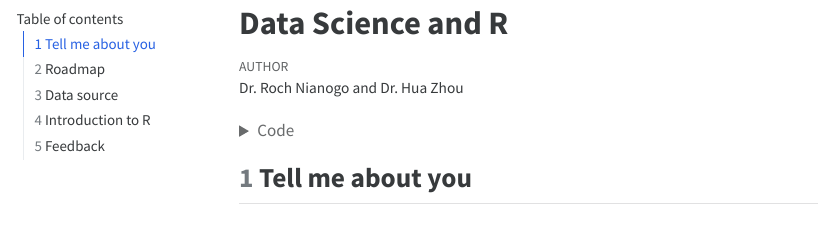
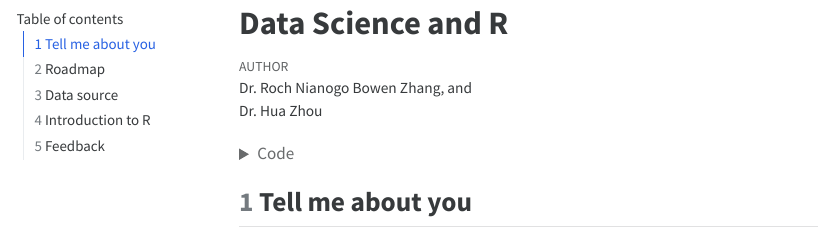
Before and after one commit to NIH-R25-ModelersAndStoryTellers/2025, a Quarto document (data-science-tutorials/01-dsintro/dsintro.qmd): the page in a window 1100 px wide, from its top. The pictures show the output file data-science-tutorials/01-dsintro/dsintro.html that the author committed with the source, opened offline; menus at the side of the page are left out; long lines of code are wrapped.

Commit message:
restore original authors

```diff
--- a/data-science-tutorials/01-dsintro/dsintro.qmd
+++ b/data-science-tutorials/01-dsintro/dsintro.qmd
@@ -1,6 +1,6 @@
 ---
 title: "Data Science and R"
-author: "Dr. Roch Nianogo and Dr. Hua Zhou"
+author: "Dr. Roch Nianogo Bowen Zhang, and Dr. Hua Zhou"
 format:
   html:
     theme: cosmo
```
Also changed, not shown: data-science-tutorials/01-dsintro/dsintro.html, 1 other file.
